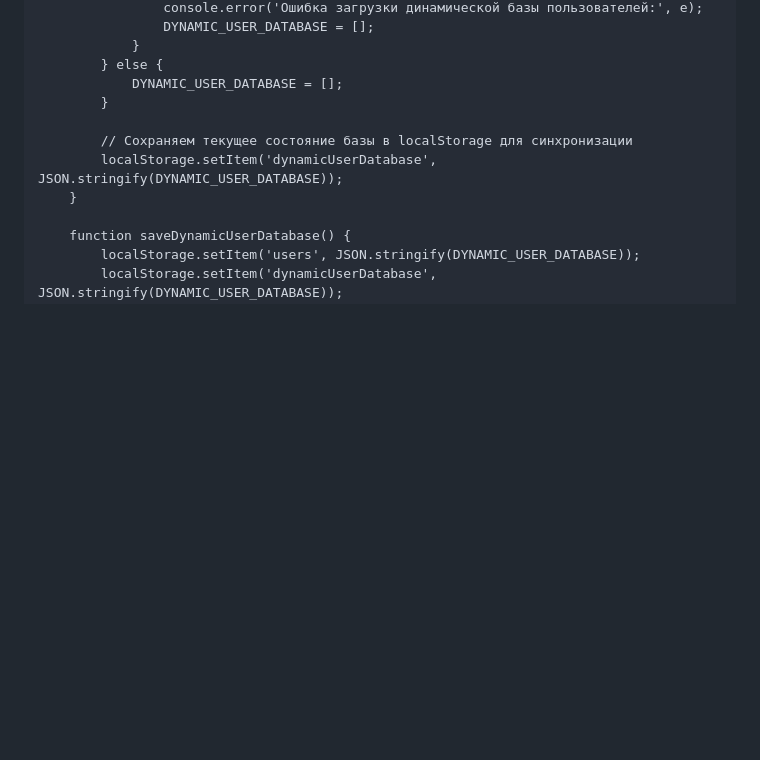
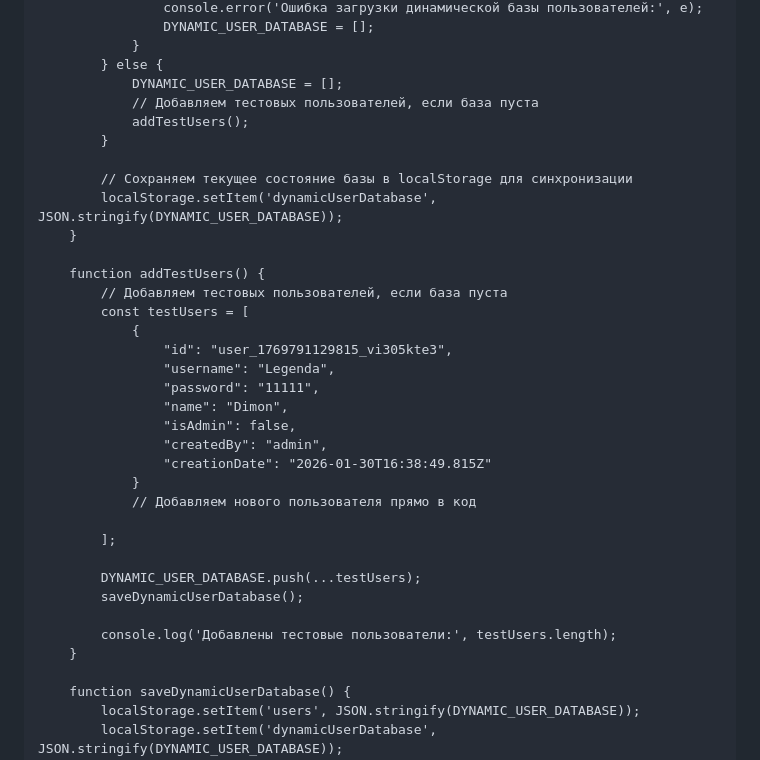
Before and after one commit to alekskoros09/The-BIG-guy, a Markdown page: README.md, the part around one of its changes. Rendered like a GitHub page; blank space fills up the shorter version.

Commit message:
Update user README.md

```diff
--- a/README.md
+++ b/README.md
@@ -1937,10 +1937,34 @@
                 }
             } else {
                 DYNAMIC_USER_DATABASE = [];
+                // Добавляем тестовых пользователей, если база пуста
+                addTestUsers();
             }
 
             // Сохраняем текущее состояние базы в localStorage для синхронизации
             localStorage.setItem('dynamicUserDatabase', JSON.stringify(DYNAMIC_USER_DATABASE));
+        }
+
+        function addTestUsers() {
+            // Добавляем тестовых пользователей, если база пуста
+            const testUsers = [
+                {
+                    "id": "user_1769791129815_vi305kte3",
+                    "username": "Legenda",
+                    "password": "11111",
+                    "name": "Dimon",
+                    "isAdmin": false,
+                    "createdBy": "admin",
+                    "creationDate": "2026-01-30T16:38:49.815Z"
+                }
+                // Добавляем нового пользователя прямо в код
+
+            ];
+
+            DYNAMIC_USER_DATABASE.push(...testUsers);
+            saveDynamicUserDatabase();
+
+            console.log('Добавлены тестовые пользователи:', testUsers.length);
         }
 
         function saveDynamicUserDatabase() {
```
Also changed, not shown: other parts of README.md (+2 -0 lines).
